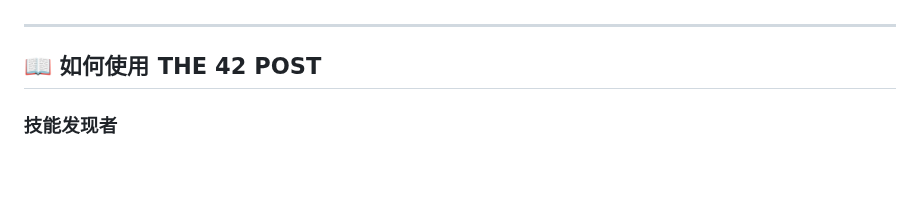
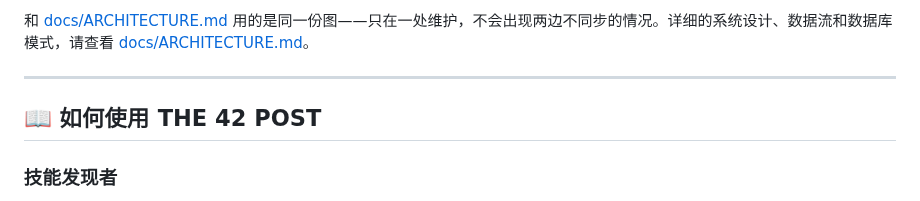
Before and after one commit to xiaojialove-DRP/the42post, a Markdown page: README.zh.md, the part around one of its changes. Rendered like a GitHub page; blank space fills up the shorter version.

```diff
--- a/README.zh.md
+++ b/README.zh.md
@@ -61,3 +94,4 @@ THE 42 POST 不是商业产品。我们相信 AI 价值观对齐应该是：
+和 [docs/ARCHITECTURE.md](docs/ARCHITECTURE.md) 用的是同一份图——只在一处维护，不会出现两边不同步的情况。详细的系统设计、数据流和数据库模式，请查看 [docs/ARCHITECTURE.md](docs/ARCHITECTURE.md)。
 
 ---
 
```
Also changed, not shown: other parts of README.zh.md (+34 -1 lines).
